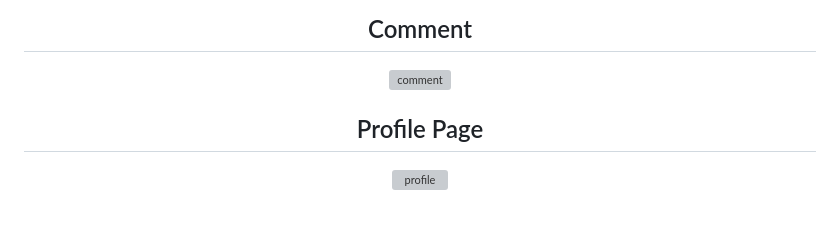
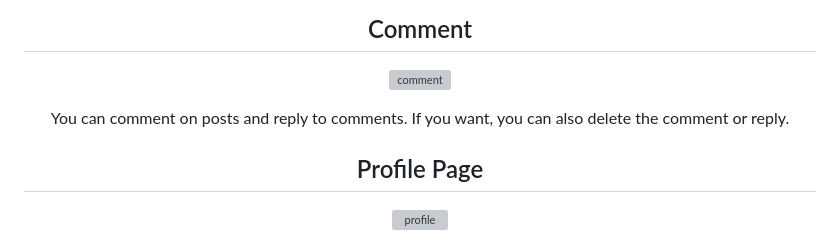
Before and after one commit to ardaozcelk/SocialMedia-App, a Markdown page: README.md, the part around the change. GitHub-like rendering; blank space fills up the shorter version; grey boxes are pictures that could not be loaded.

```diff
--- a/README.md
+++ b/README.md
@@ -27,6 +27,9 @@ A social media platform where users can create posts, like, comment, and follow
 <h2 align="center">Comment</h2>
 <p align="center">
   <img src="https://github.com/user-attachments/assets/35ab686d-eeef-4284-96bc-a72613a1e68a" alt="comment">
+</p>
+<p align="center">
+  You can comment on posts and reply to comments. If you want, you can also delete the comment or reply.
 </p>
 
 <h2 align="center">Profile Page</h2>
```
